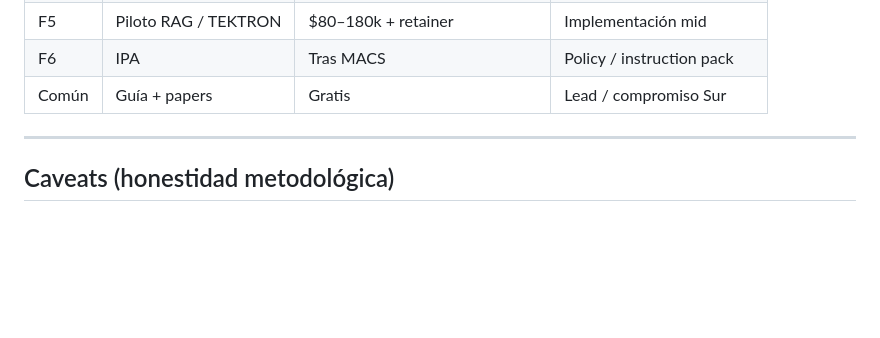
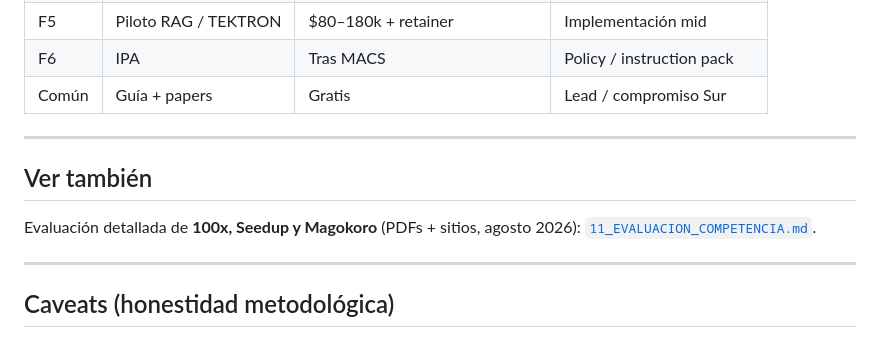
Before and after one commit to FronterIA-Lab/Dossier_Trabajo, a Markdown page: dossier/09_INVESTIGACION_CONSULTORIAS_IA.md, the part around the change. Drawn GitHub-style; blank space fills up the shorter version.

```diff
--- a/dossier/09_INVESTIGACION_CONSULTORIAS_IA.md
+++ b/dossier/09_INVESTIGACION_CONSULTORIAS_IA.md
@@ -170,6 +170,12 @@ Evitar “descuento del Sur Global”: precio = valor del entregable, no tu cód
 
 ---
 
+## Ver también
+
+Evaluación detallada de **100x, Seedup y Magokoro** (PDFs + sitios, agosto 2026): [`11_EVALUACION_COMPETENCIA.md`](11_EVALUACION_COMPETENCIA.md).
+
+---
+
 ## Caveats (honestidad metodológica)
 
 - Precios MX de blogs de agencias = órdenes de magnitud con sesgo comercial, no estadística INEGI.
```
Also changed, not shown: dossier/00_LEEME_PRIMERO.md (+2 -0 lines).
